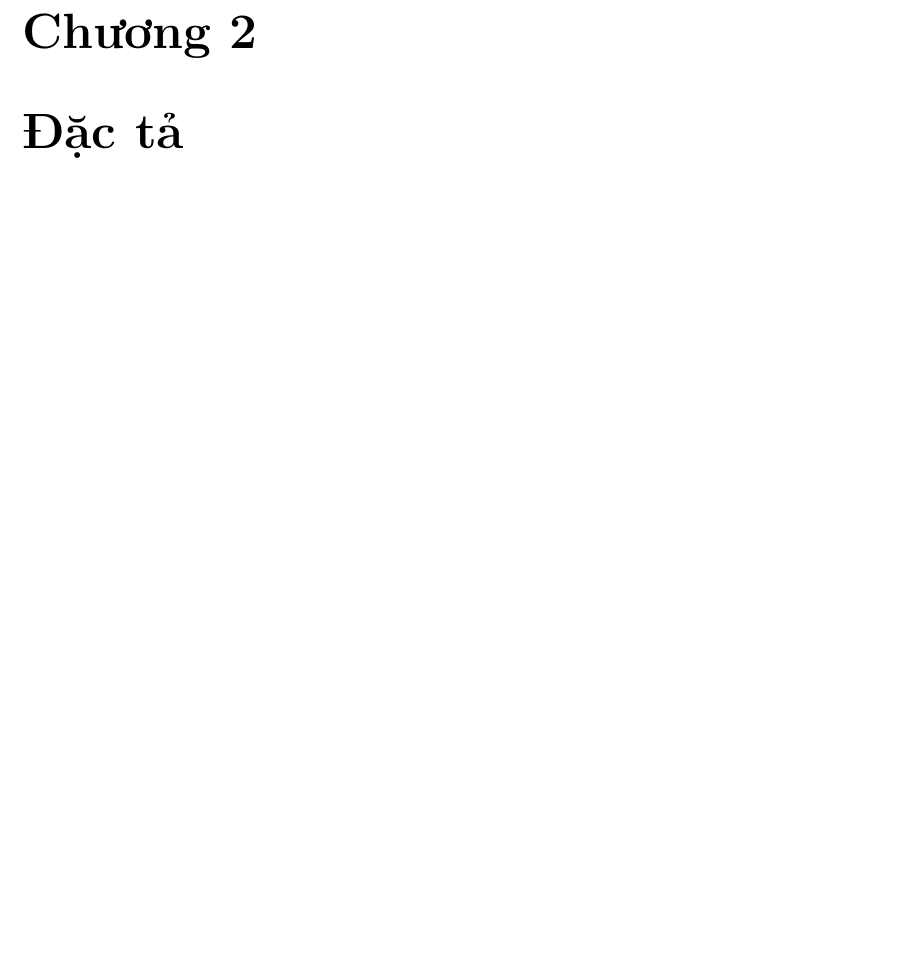
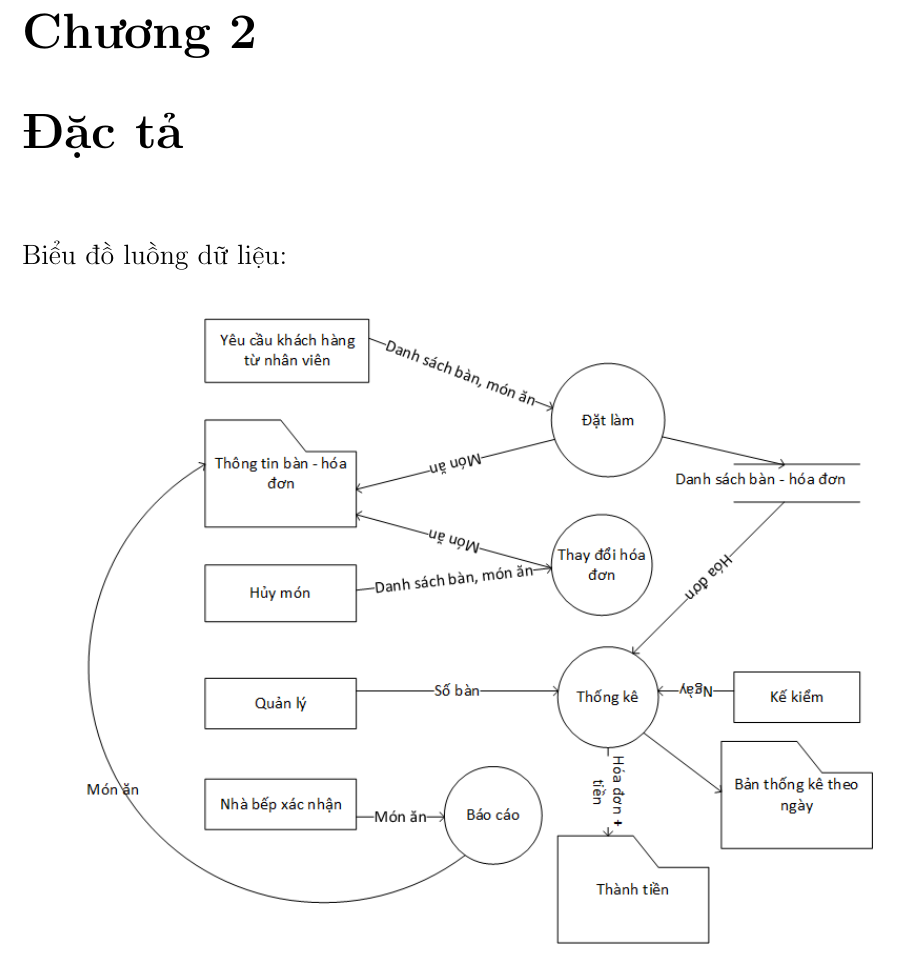
Before and after one commit to tuandat95cbn/NMCNPM, a LaTeX document (report/report.tex): part of page 5 of 11, cut so that both start at the same text, the shorter picture padded with empty space. Compiled offline with pdfLaTeX.

Commit message:
cap nhap bao cao

```diff
--- a/report/report.tex
+++ b/report/report.tex
@@ -111,6 +111,10 @@ trường	hợp	kiểm	thử cho menu	điện	tử phục	vụ nhà	hàng (đặ
 
 
 \chapter{Đặc tả}
+Biểu đồ luồng dữ liệu:\\
+\begin{center}
+\includegraphics[scale=0.7]{DFD.png}\\
+\end{center}
 \chapter{Phân tích thiết kế}
 \chapter{Code}
 \chapter{Kiểm thử}
```
Also changed, not shown: report/DFD.png (added), report/report.pdf, 2 other files.
